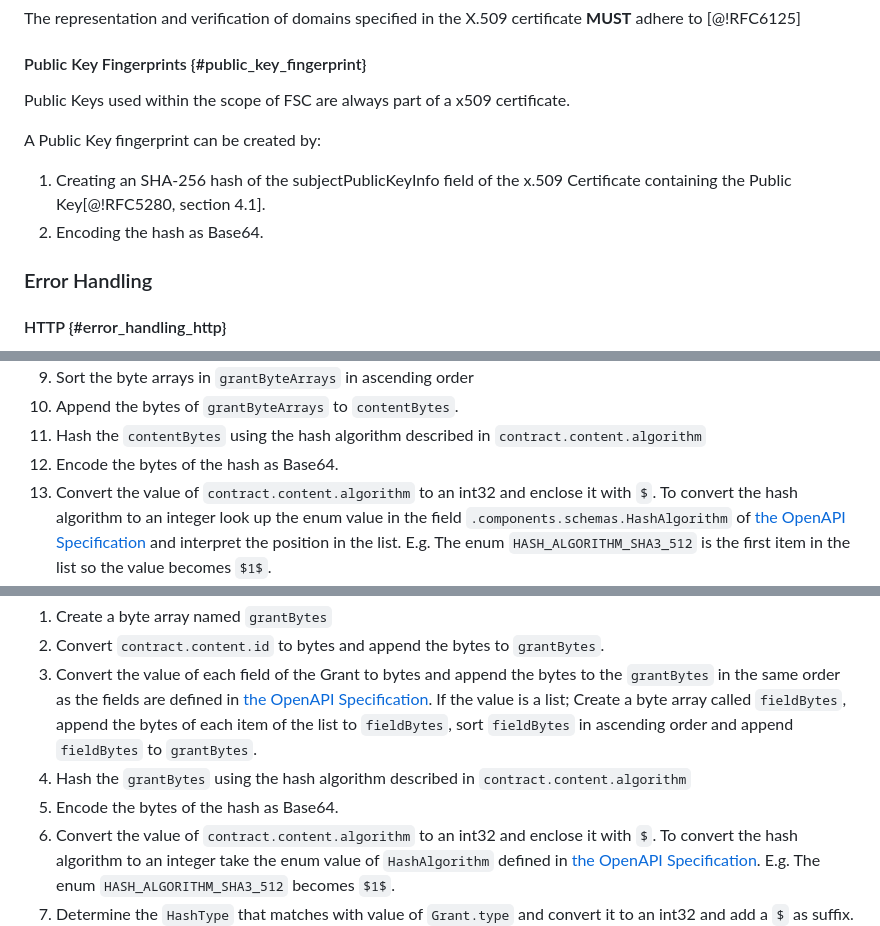
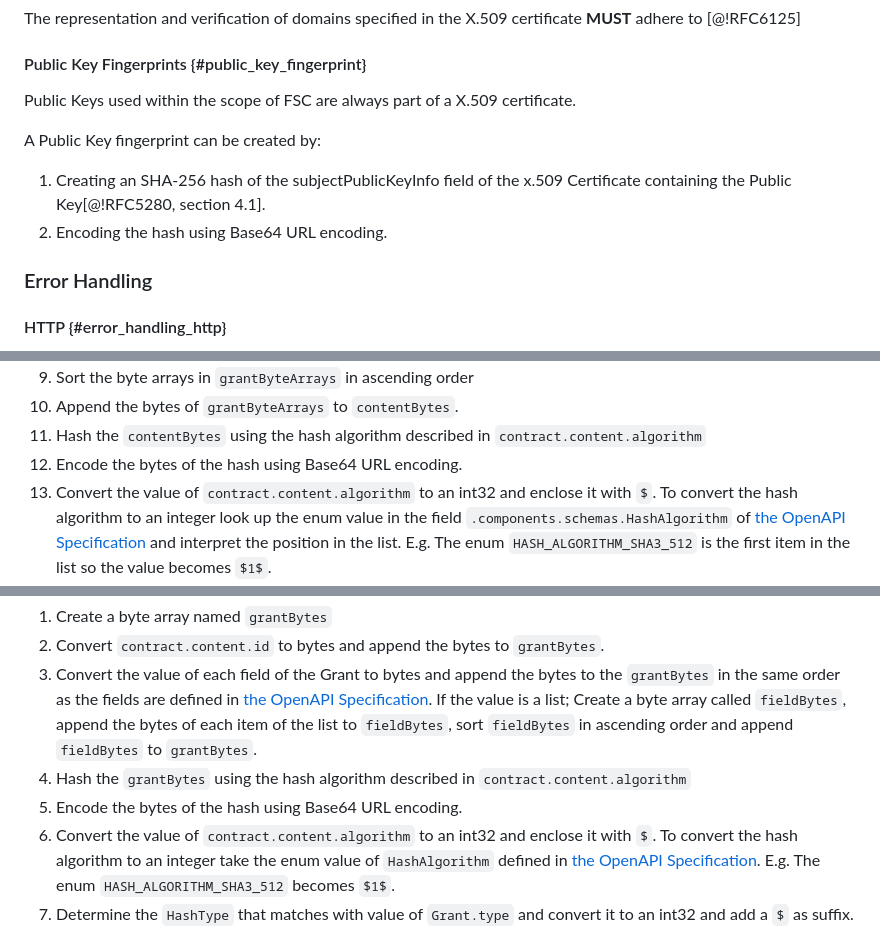
Before and after one commit to Logius-standaarden/fsc-core, a Markdown page: draft-fsc-core-00.md, 3 parts joined by grey strips. GitHub-like rendering.

Commit message:
core: describe the use of base64 URL encoding

```diff
--- a/draft-fsc-core-00.md
+++ b/draft-fsc-core-00.md
@@ -311,12 +311,12 @@ The representation and verification of domains specified in the X.509 certificat
 
 #### Public Key Fingerprints {#public_key_fingerprint}
 
-Public Keys used within the scope of FSC are always part of a x509 certificate.
+Public Keys used within the scope of FSC are always part of a X.509 certificate.
 
 A Public Key fingerprint can be created by:
 
 1. Creating an SHA-256 hash of the subjectPublicKeyInfo field of the x.509 Certificate containing the Public Key[@!RFC5280, section 4.1].
-2. Encoding the hash as Base64.
+2. Encoding the hash using Base64 URL encoding.
 
 ###  Error Handling
 
@@ -479,7 +479,7 @@ The `contractContentHash` of the signature payload contains the signature hash.
 1. Sort the byte arrays in `grantByteArrays` in ascending order
 1. Append the bytes of `grantByteArrays` to `contentBytes`.
 1. Hash the `contentBytes` using the hash algorithm described in `contract.content.algorithm`
-1. Encode the bytes of the hash as Base64.
+1. Encode the bytes of the hash using Base64 URL encoding.
 1. Convert the value of `contract.content.algorithm` to an int32 and enclose it with `$`. To convert the hash algorithm to an integer look up the enum value in the field `.components.schemas.HashAlgorithm` of [the OpenAPI Specification](https://gitlab.com/commonground/standards/fsc/-/blob/master/manager.yaml) and interpret the position in the list. E.g. The enum `HASH_ALGORITHM_SHA3_512` is the first item in the list so the value becomes `$1$`.
 1. Append the string `1$` to the string created in step 13. This is the enum`HASH_TYPE_CONTRACT` as defined in the field `.components.schemas.HashType` of [the OpenAPI Specification](https://gitlab.com/commonground/standards/fsc/-/blob/master/manager.yaml) as int32. E.g. if the string created in step 13 is `$1$`, the string should be `$1$1$`
 1. Prefix the Bas64 string generated in step 12 with the string generated in step 14.
@@ -499,7 +499,7 @@ The Grant hash can be created by executing the following steps:
 1. Convert `contract.content.id` to bytes and append the bytes to `grantBytes`.
 1. Convert the value of each field of the Grant to bytes and append the bytes to the `grantBytes` in the same order as the fields are defined in [the OpenAPI Specification](https://gitlab.com/commonground/standards/fsc/-/blob/master/manager.yaml). If the value is a list; Create a byte array called `fieldBytes`, append the bytes of each item of the list to `fieldBytes`, sort `fieldBytes` in ascending order and append `fieldBytes` to `grantBytes`.
 1. Hash the `grantBytes` using the hash algorithm described in `contract.content.algorithm`
-1. Encode the bytes of the hash as Base64.
+1. Encode the bytes of the hash using Base64 URL encoding.
 1. Convert the value of `contract.content.algorithm` to an int32 and enclose it with `$`. To convert the hash algorithm to an integer take the enum value of `HashAlgorithm` defined in [the OpenAPI Specification](https://gitlab.com/commonground/standards/fsc/-/blob/master/manager.yaml). E.g. The enum `HASH_ALGORITHM_SHA3_512` becomes `$1$`.
 1. Determine the `HashType` that matches with value of `Grant.type` and convert it to an int32 and add a `$` as suffix. To convert the `HastType` to an integer take the position of the `HashType` in the field `.components.schemas.HashType` defined in [the OpenAPI Specification](https://gitlab.com/commonground/standards/fsc/-/blob/master/manager.yaml)). E.g. The enum `HASH_TYPE_GRANT_PEER_REGISTRATION` becomes `2$`.
 1. Combine the strings containing the hash algorithm(step 6) and Hash type(step 7). E.g. The hash algorithm `HASH_ALGORITHM_SHA3_512` and Grant Type `GRANT_TYPE_PEER_REGISTRATION` should result in the string `$1$2$`
```
Also changed, not shown: other parts of draft-fsc-core-00.md (+1 -1 lines).
